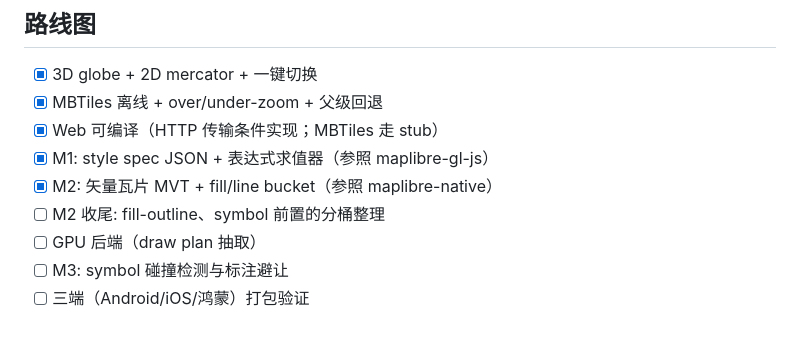
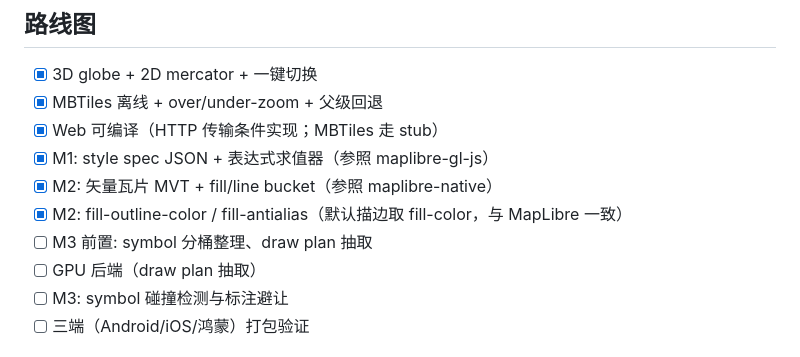
Before and after one commit to qziov/geo_map, a Markdown page: README.md, the part around the change. Drawn GitHub-style.

Commit message:
docs: mark fill-outline-color done, point the next step at M3 prep

```diff
--- a/README.md
+++ b/README.md
@@ -77,7 +77,8 @@ GeoMap(
 - [x] Web 可编译（HTTP 传输条件实现；MBTiles 走 stub）
 - [x] M1: style spec JSON + 表达式求值器（参照 maplibre-gl-js）
 - [x] M2: 矢量瓦片 MVT + fill/line bucket（参照 maplibre-native）
-- [ ] M2 收尾: fill-outline、symbol 前置的分桶整理
+- [x] M2: fill-outline-color / fill-antialias（默认描边取 fill-color，与 MapLibre 一致）
+- [ ] M3 前置: symbol 分桶整理、draw plan 抽取
 - [ ] GPU 后端（draw plan 抽取）
 - [ ] M3: symbol 碰撞检测与标注避让
 - [ ] 三端（Android/iOS/鸿蒙）打包验证
```
